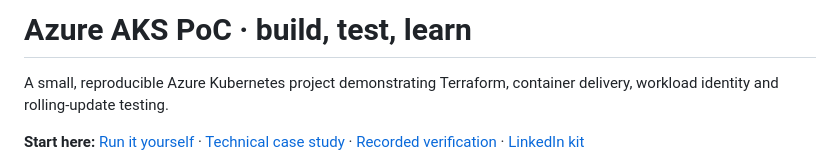
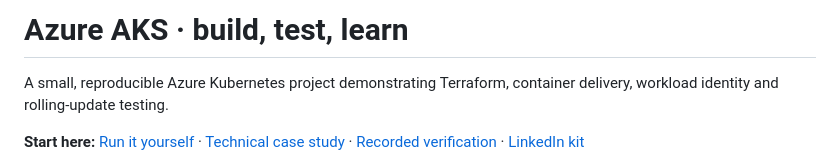
Before and after one commit to krishnagmx/azure-aks-poc, a Markdown page: README.md, the part around the change. GitHub-like rendering.

Commit message:
Update project title in README

```diff
--- a/README.md
+++ b/README.md
@@ -1,4 +1,4 @@
-# Azure AKS PoC · build, test, learn
+# Azure AKS · build, test, learn
 
 A small, reproducible Azure Kubernetes project demonstrating Terraform,
 container delivery, workload identity and rolling-update testing.
```
